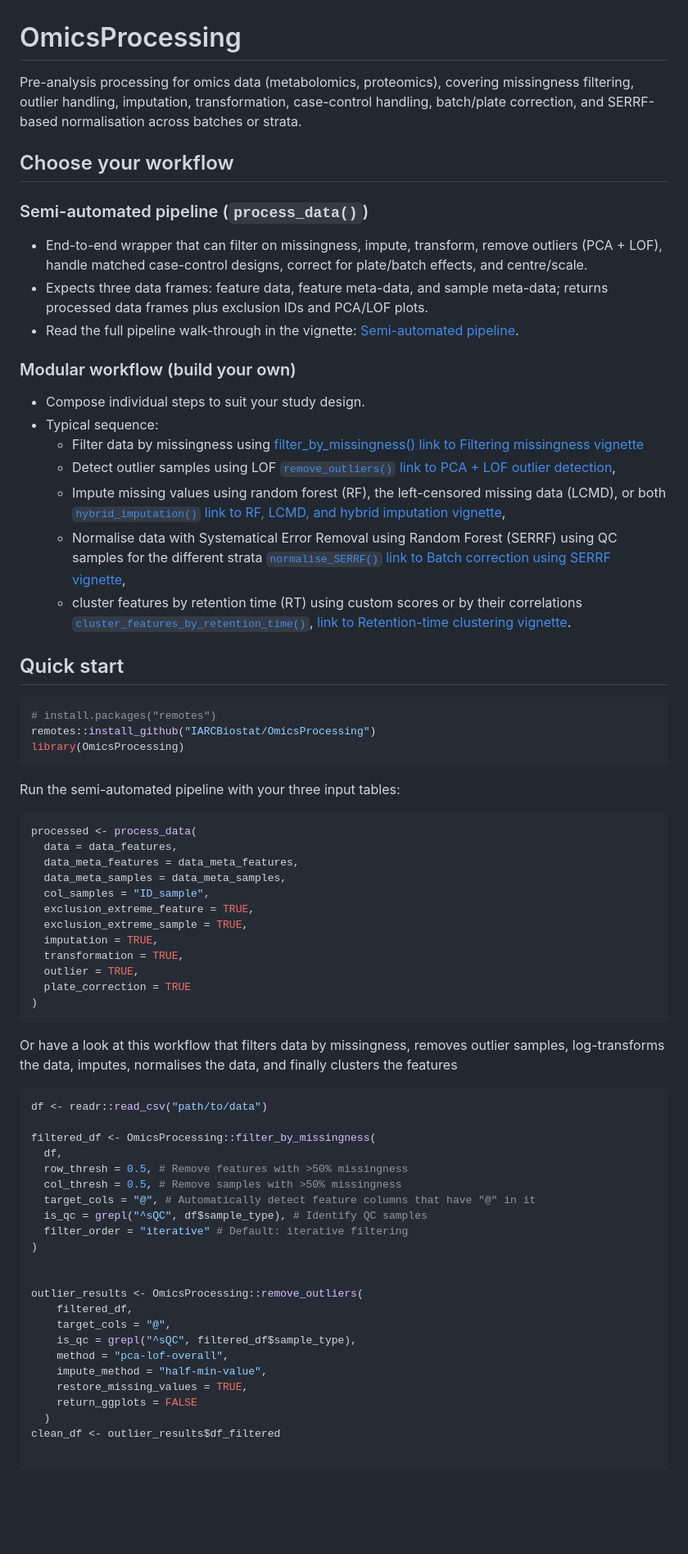
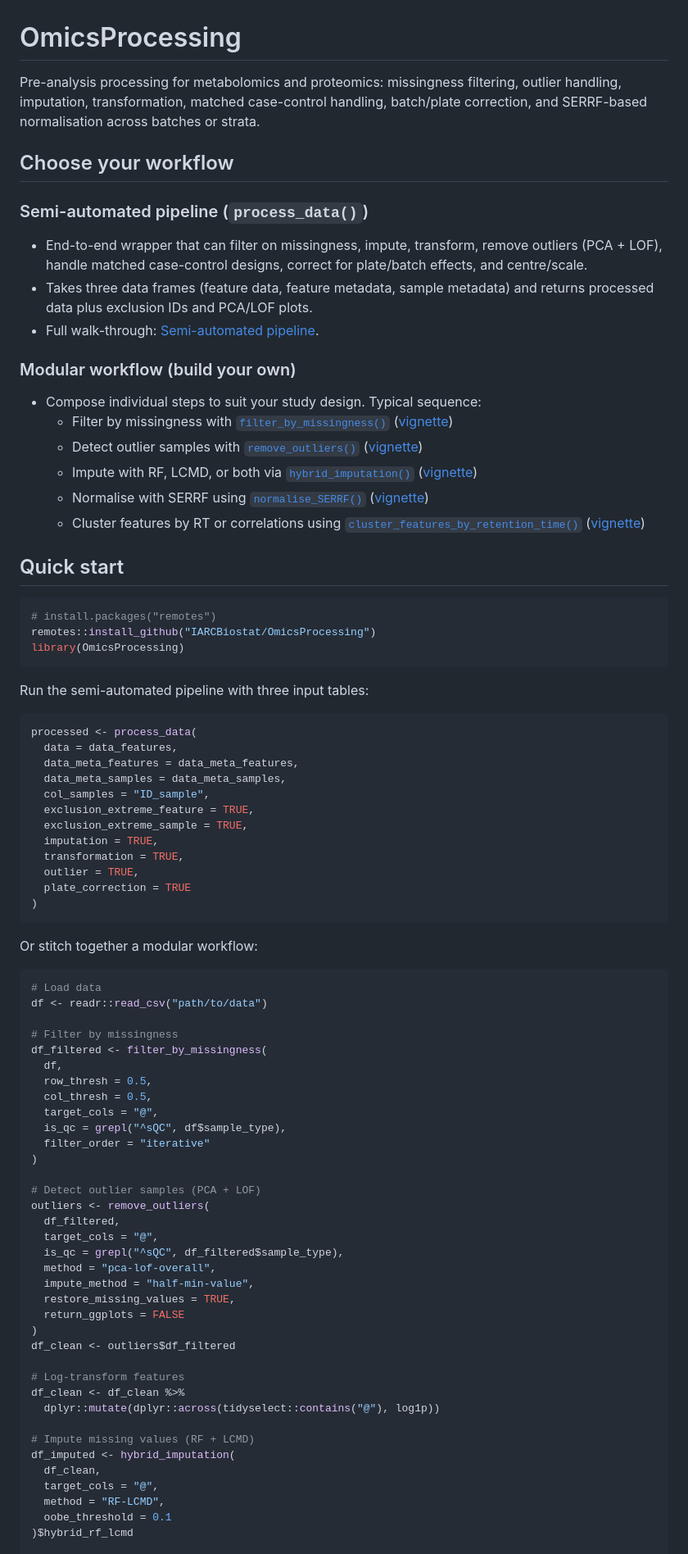
Before and after one commit to IARCBiostat/OmicsProcessing, a Markdown page: README.md, the part around one of its changes. Shown at 82% size. Rendered like a GitHub page; blank space fills up the shorter version.

Commit message:
update README for a better example of the modular workflow

````diff
--- a/README.md
+++ b/README.md
@@ -1,25 +1,23 @@
 # OmicsProcessing
 
-Pre-analysis processing for omics data (metabolomics, proteomics), covering missingness filtering, outlier handling, imputation, transformation, case-control handling, batch/plate correction, and SERRF-based normalisation across batches or strata.
+Pre-analysis processing for metabolomics and proteomics: missingness filtering, outlier handling, imputation, transformation, matched case-control handling, batch/plate correction, and SERRF-based normalisation across batches or strata.
 
 ## Choose your workflow
 
 ### Semi-automated pipeline (`process_data()`)
 
 - End-to-end wrapper that can filter on missingness, impute, transform, remove outliers (PCA + LOF), handle matched case-control designs, correct for plate/batch effects, and centre/scale.
-- Expects three data frames: feature data, feature meta-data, and sample meta-data; returns processed data frames plus exclusion IDs and PCA/LOF plots.
-- Read the full pipeline walk-through in the vignette: [Semi-automated pipeline](articles/process_data.html).
+- Takes three data frames (feature data, feature metadata, sample metadata) and returns processed data plus exclusion IDs and PCA/LOF plots.
+- Full walk-through: [Semi-automated pipeline](articles/process_data.html).
 
 ### Modular workflow (build your own)
 
-- Compose individual steps to suit your study design.
-- Typical sequence:
-  - Filter data by missingness using [filter_by_missingness()](../reference/filter_by_missingness.html) [link to Filtering missingness vignette](articles/data-filtering.html)
-  - Detect outlier samples using LOF [`remove_outliers()`](../reference/remove_outliers.html) [link to PCA + LOF outlier detection](articles/outlier-removal.html),
-  - Impute missing values using random forest (RF), the left-censored missing data (LCMD), or both [`hybrid_imputation()`](../reference/hybrid_imputation.html) [link to RF, LCMD, and hybrid imputation vignette](articles/hybrid-imputation.html),
-  - Normalise data with Systematical Error Removal using Random Forest (SERRF) using QC samples for the different strata [`normalise_SERRF()`](../reference/normalise_SERRF.html) [link to Batch correction using SERRF vignette](articles/serrf-normalisation.html),
-  - cluster features by retention time (RT) using custom scores or by their correlations [`cluster_features_by_retention_time()`](../reference/cluster_features_by_retention_time.html), [link to Retention-time clustering vignette](articles/feature-clustering.html).
-
+- Compose individual steps to suit your study design. Typical sequence:
+  - Filter by missingness with [`filter_by_missingness()`](reference/filter_by_missingness.html) ([vignette](articles/data-filtering.html))
+  - Detect outlier samples with [`remove_outliers()`](reference/remove_outliers.html) ([vignette](articles/outlier-removal.html))
+  - Impute with RF, LCMD, or both via [`hybrid_imputation()`](reference/hybrid_imputation.html) ([vignette](articles/hybrid-imputation.html))
+  - Normalise with SERRF using [`normalise_SERRF()`](reference/normalise_SERRF.html) ([vignette](articles/serrf-normalisation.html))
+  - Cluster features by RT or correlations using [`cluster_features_by_retention_time()`](reference/cluster_features_by_retention_time.html) ([vignette](articles/feature-clustering.html))
 
 ## Quick start
 
@@ -29,7 +27,7 @@ remotes::install_github("IARCBiostat/OmicsProcessing")
 library(OmicsProcessing)
 ```
 
-Run the semi-automated pipeline with your three input tables:
+Run the semi-automated pipeline with three input tables:
 
 ```r
 processed <- process_data(
@@ -46,30 +44,43 @@ processed <- process_data(
 )
 ```
 
-Or have a look at this workflow that filters data by missingness, removes outlier samples, log-transforms the data, imputes, normalises the data, and finally clusters the features
+Or stitch together a modular workflow:
 
 ```r
+# Load data
 df <- readr::read_csv("path/to/data")
 
-filtered_df <- OmicsProcessing::filter_by_missingness(
+# Filter by missingness
+df_filtered <- filter_by_missingness(
   df,
-  row_thresh = 0.5, # Remove features with >50% missingness
-  col_thresh = 0.5, # Remove samples with >50% missingness
-  target_cols = "@", # Automatically detect feature columns that have "@" in it
-  is_qc = grepl("^sQC", df$sample_type), # Identify QC samples
-  filter_order = "iterative" # Default: iterative filtering
+  row_thresh = 0.5,
+  col_thresh = 0.5,
+  target_cols = "@",
+  is_qc = grepl("^sQC", df$sample_type),
+  filter_order = "iterative"
 )
 
+# Detect outlier samples (PCA + LOF)
+outliers <- remove_outliers(
+  df_filtered,
+  target_cols = "@",
+  is_qc = grepl("^sQC", df_filtered$sample_type),
+  method = "pca-lof-overall",
+  impute_method = "half-min-value",
+  restore_missing_values = TRUE,
+  return_ggplots = FALSE
+)
+df_clean <- outliers$df_filtered
 
-outlier_results <- OmicsProcessing::remove_outliers(
-    filtered_df,
-    target_cols = "@",
-    is_qc = grepl("^sQC", filtered_df$sample_type),
-    method = "pca-lof-overall",
-    impute_method = "half-min-value",
-    restore_missing_values = TRUE,
-    return_ggplots = FALSE
-  )
-clean_df <- outlier_results$df_filtered
+# Log-transform features
+df_clean <- df_clean %>%
+  dplyr::mutate(dplyr::across(tidyselect::contains("@"), log1p))
 
+# Impute missing values (RF + LCMD)
+df_imputed <- hybrid_imputation(
+  df_clean,
+  target_cols = "@",
+  method = "RF-LCMD",
+  oobe_threshold = 0.1
+)$hybrid_rf_lcmd
 
````
Also changed, not shown: other parts of README.md (+12 -33 lines), pkgdown/index.md (+52 -62 lines).
